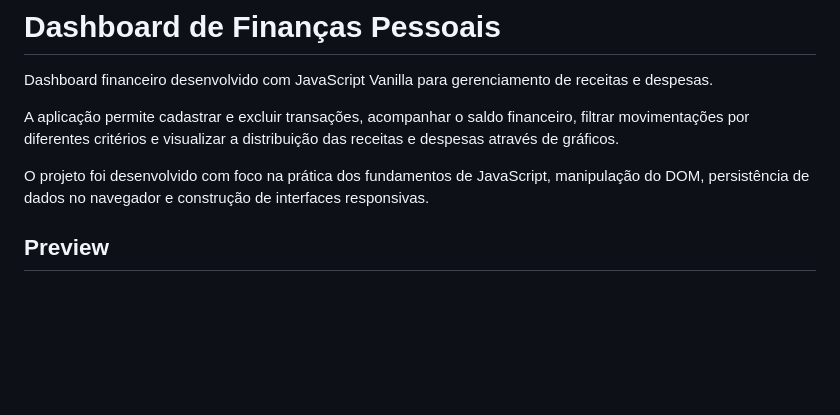
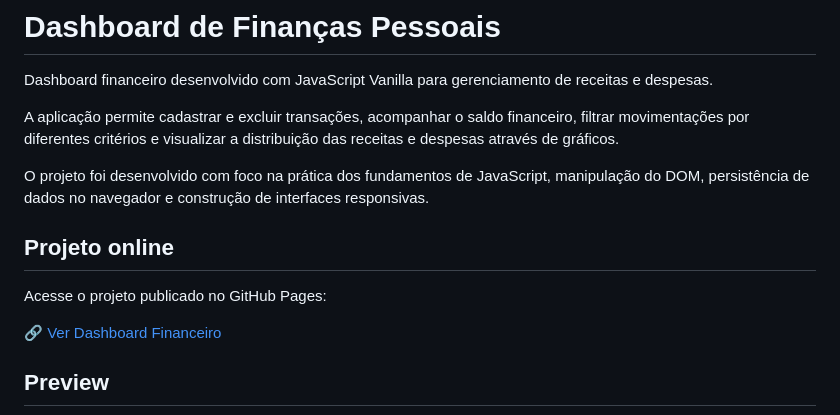
Before and after one commit to italomartinsg/personal-finance-dashboard, a Markdown page: README.md, the part around the change. GitHub-like rendering; blank space fills up the shorter version.

Commit message:
docs: add live demo link

```diff
--- a/README.md
+++ b/README.md
@@ -5,6 +5,12 @@ Dashboard financeiro desenvolvido com JavaScript Vanilla para gerenciamento de r
 A aplicação permite cadastrar e excluir transações, acompanhar o saldo financeiro, filtrar movimentações por diferentes critérios e visualizar a distribuição das receitas e despesas através de gráficos.
 
 O projeto foi desenvolvido com foco na prática dos fundamentos de JavaScript, manipulação do DOM, persistência de dados no navegador e construção de interfaces responsivas.
+
+## Projeto online
+
+Acesse o projeto publicado no GitHub Pages:
+
+[🔗 Ver Dashboard Financeiro](https://italomartinsg.github.io/personal-finance-dashboard/)
 
 ## Preview
 
```
